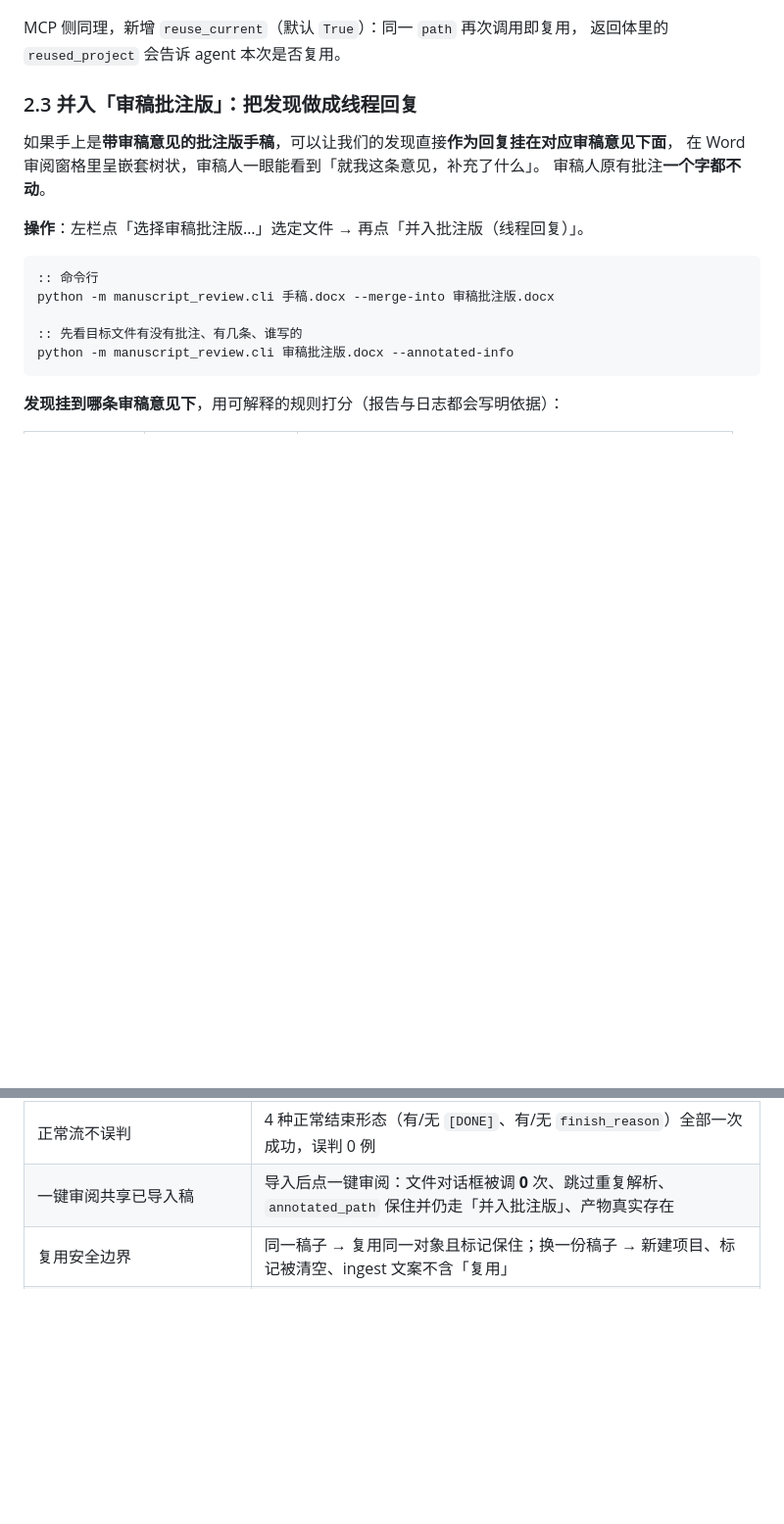
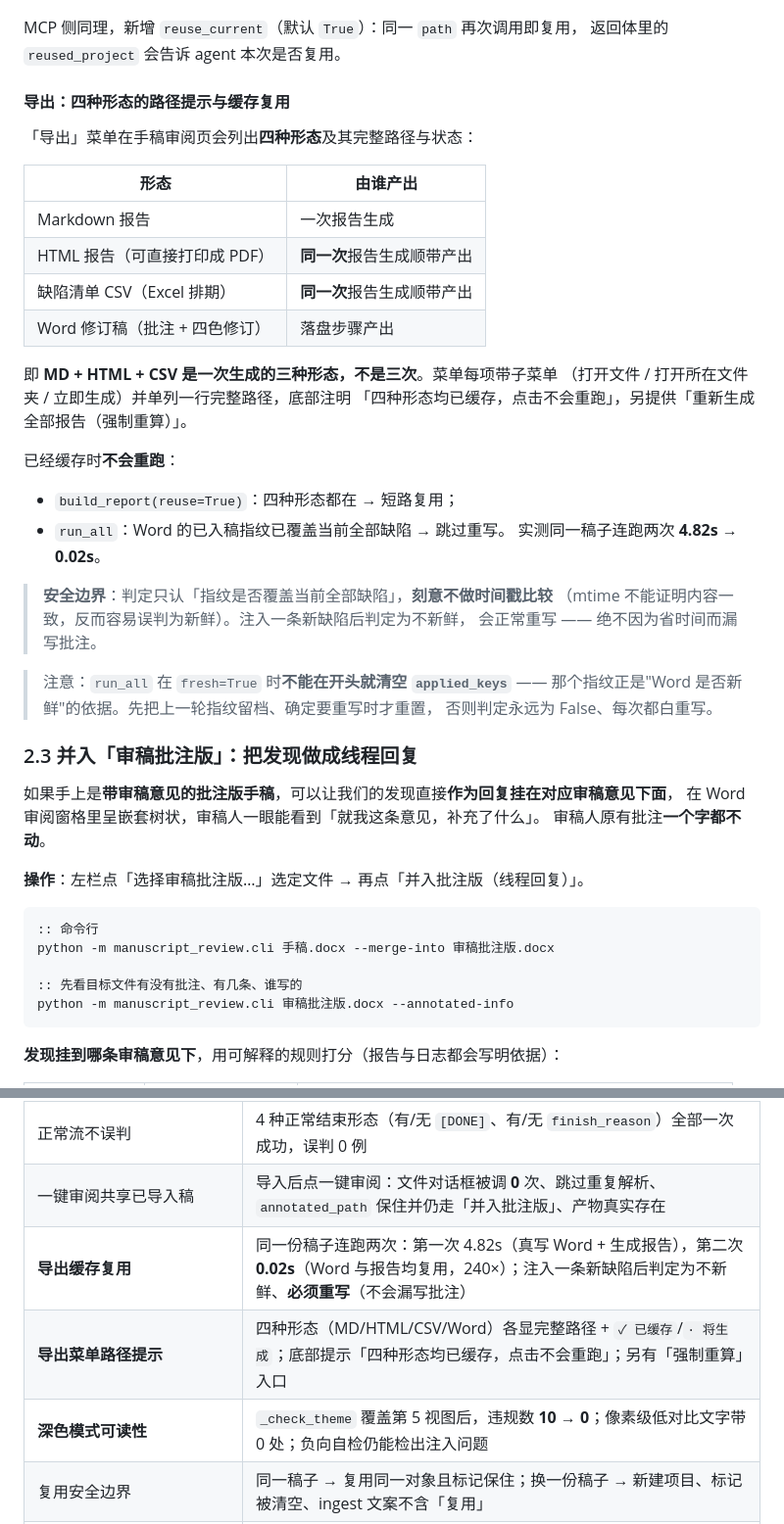
Before and after one commit to hg3992260/Completion-of-the-omics-research-design-plan, a Markdown page: manuscript_review/README.md, 2 parts joined by grey strips. Shown at 98% size. GitHub-like rendering; blank space fills up the shorter version.

Commit message:
docs(manuscript-review): 补充导出缓存复用、路径提示与深色可读性的验证记录
- 验证表新增三行：导出缓存复用（4.82s → 0.02s，240×）、导出菜单路径提示、
  深色模式可读性（违规 10 → 0）
- 新增「导出：四种形态的路径提示与缓存复用」小节，写明 MD+HTML+CSV 是
  一次生成的三种形态，以及「只认指纹覆盖、刻意不做时间戳比较」的安全边界
- 记录 run_all 不能在开头清空 applied_keys 的顺序约束

```diff
--- a/manuscript_review/README.md
+++ b/manuscript_review/README.md
@@ -129,6 +129,35 @@ python -m manuscript_review.cli 手稿.docx --incremental       :: 增量：只
 
 MCP 侧同理，新增 `reuse_current`（默认 `True`）：同一 `path` 再次调用即复用，
 返回体里的 `reused_project` 会告诉 agent 本次是否复用。
+
+#### 导出：四种形态的路径提示与缓存复用
+
+「导出」菜单在手稿审阅页会列出**四种形态**及其完整路径与状态：
+
+| 形态 | 由谁产出 |
+|---|---|
+| Markdown 报告 | 一次报告生成 |
+| HTML 报告（可直接打印成 PDF） | **同一次**报告生成顺带产出 |
+| 缺陷清单 CSV（Excel 排期） | **同一次**报告生成顺带产出 |
+| Word 修订稿（批注 + 四色修订） | 落盘步骤产出 |
+
+即 **MD + HTML + CSV 是一次生成的三种形态，不是三次**。菜单每项带子菜单
+（打开文件 / 打开所在文件夹 / 立即生成）并单列一行完整路径，底部注明
+「四种形态均已缓存，点击不会重跑」，另提供「重新生成全部报告（强制重算）」。
+
+已经缓存时**不会重跑**：
+
+- `build_report(reuse=True)`：四种形态都在 → 短路复用；
+- `run_all`：Word 的已入稿指纹已覆盖当前全部缺陷 → 跳过重写。
+  实测同一稿子连跑两次 **4.82s → 0.02s**。
+
+> **安全边界**：判定只认「指纹是否覆盖当前全部缺陷」，**刻意不做时间戳比较**
+> （mtime 不能证明内容一致，反而容易误判为新鲜）。注入一条新缺陷后判定为不新鲜，
+> 会正常重写 —— 绝不因为省时间而漏写批注。
+
+> 注意：`run_all` 在 `fresh=True` 时**不能在开头就清空 `applied_keys`** ——
+> 那个指纹正是"Word 是否新鲜"的依据。先把上一轮指纹留档、确定要重写时才重置，
+> 否则判定永远为 False、每次都白重写。
 
 ### 2.3 并入「审稿批注版」：把发现做成线程回复
 
@@ -539,6 +568,9 @@ python manuscript_review\verify\test_duo_link.py      :: 课题 ⇄ 手稿 双
 | 静默截断检测 | 服务端只发一半且不发 `[DONE]` → 识别为传输故障并重试，最终拿到完整正文（修复前会返回半截却当成功） |
 | 正常流不误判 | 4 种正常结束形态（有/无 `[DONE]`、有/无 `finish_reason`）全部一次成功，误判 0 例 |
 | 一键审阅共享已导入稿 | 导入后点一键审阅：文件对话框被调 **0** 次、跳过重复解析、`annotated_path` 保住并仍走「并入批注版」、产物真实存在 |
+| **导出缓存复用** | 同一份稿子连跑两次：第一次 4.82s（真写 Word + 生成报告），第二次 **0.02s**（Word 与报告均复用，240×）；注入一条新缺陷后判定为不新鲜、**必须重写**（不会漏写批注） |
+| **导出菜单路径提示** | 四种形态（MD/HTML/CSV/Word）各显完整路径 + `✓ 已缓存`/`· 将生成`；底部提示「四种形态均已缓存，点击不会重跑」；另有「强制重算」入口 |
+| **深色模式可读性** | `_check_theme` 覆盖第 5 视图后，违规数 **10 → 0**；像素级低对比文字带 0 处；负向自检仍能检出注入问题 |
 | 复用安全边界 | 同一稿子 → 复用同一对象且标记保住；换一份稿子 → 新建项目、标记被清空、ingest 文案不含「复用」 |
 | MCP 复用 | 同一 path 第 2 次 `reused_project=True`；换稿后 `reused_project=False` 且 project 名随之改变 |
 | 并入审稿批注版（`comment_only`） | 独立批注 21 + 线程回复 10；校验 `根 24 · 回复 10 · 嵌套正常 10 · 异常 0` |
```
